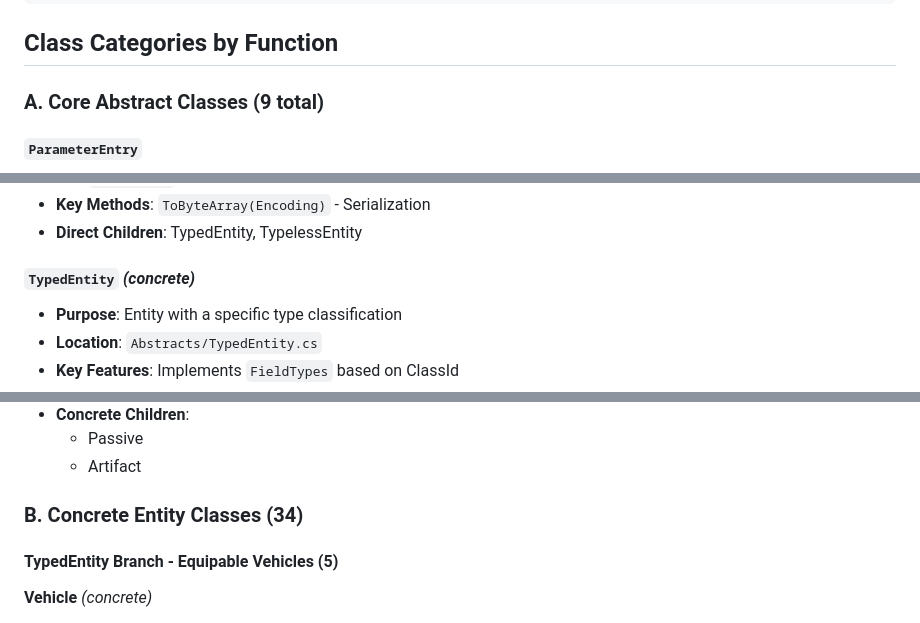
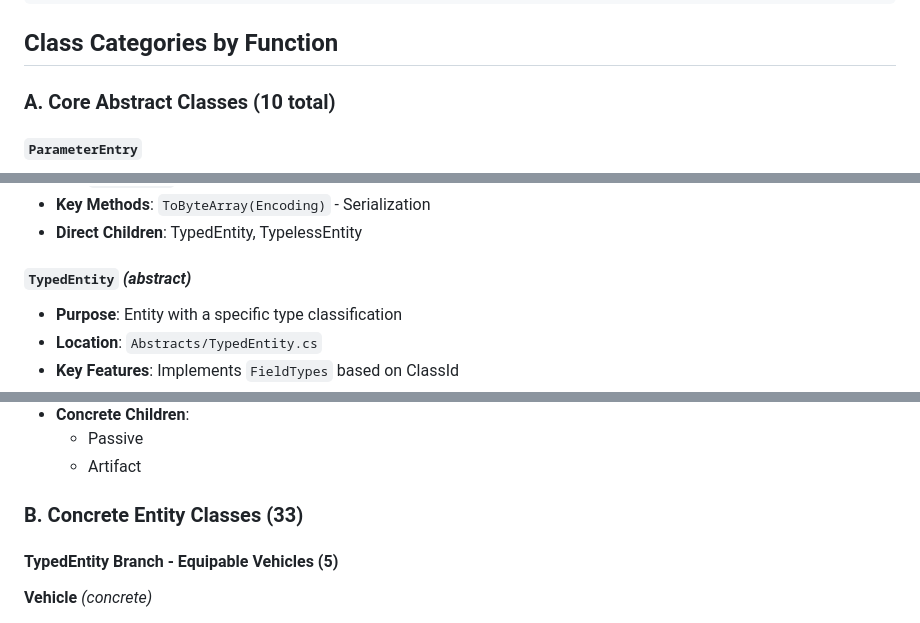
Before and after one commit to Arkezar/EarthTool, a Markdown page: docs/PAR_Structure.md, 3 parts joined by grey strips. Rendered like a GitHub page.

```diff
--- a/docs/PAR_Structure.md
+++ b/docs/PAR_Structure.md
@@ -63,7 +63,7 @@ ParameterEntry (abstract)
 
 ## Class Categories by Function
 
-### A. Core Abstract Classes (9 total)
+### A. Core Abstract Classes (10 total)
 
 #### `ParameterEntry`
 - **Purpose**: Root base class for all parameter entries
@@ -83,7 +83,7 @@ ParameterEntry (abstract)
 - **Key Methods**: `ToByteArray(Encoding)` - Serialization
 - **Direct Children**: TypedEntity, TypelessEntity
 
-#### `TypedEntity` *(concrete)*
+#### `TypedEntity` *(abstract)*
 - **Purpose**: Entity with a specific type classification
 - **Location**: `Abstracts/TypedEntity.cs`
 - **Key Features**: Implements `FieldTypes` based on ClassId
@@ -175,7 +175,7 @@ ParameterEntry (abstract)
   - Passive
   - Artifact
 
-### B. Concrete Entity Classes (34)
+### B. Concrete Entity Classes (33)
 
 #### TypedEntity Branch - Equipable Vehicles (5)
 
```
Also changed, not shown: other parts of docs/PAR_Structure.md (+9 -9 lines).
